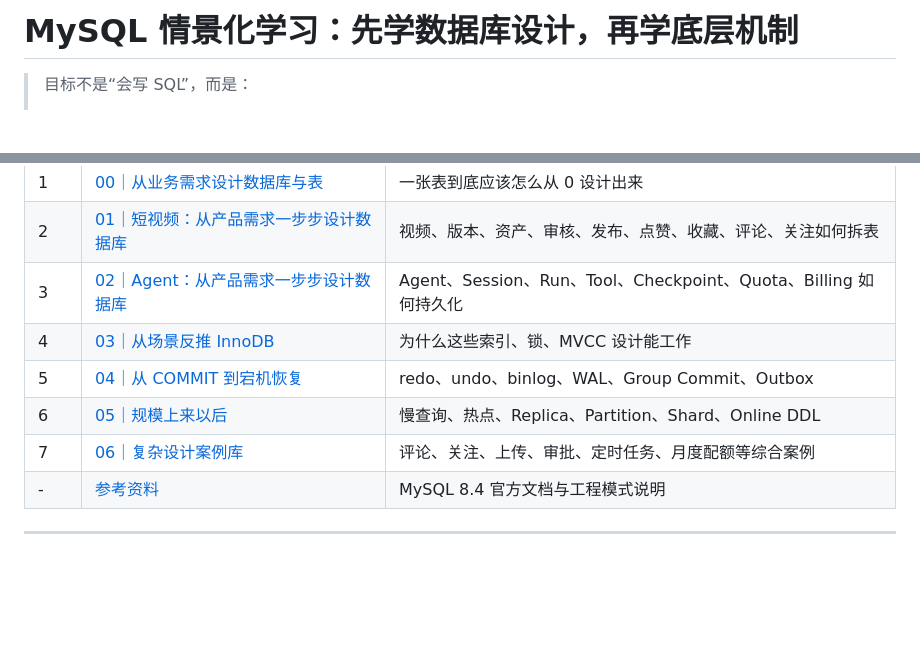
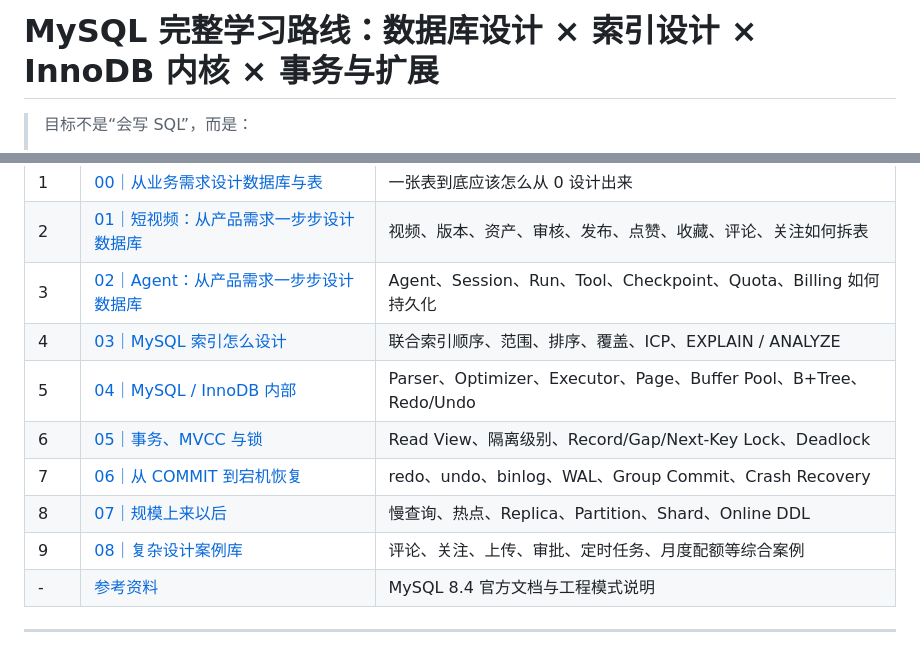
Before and after one commit to huai-Guo/learning, a Markdown page: mysql/README.md, 2 parts joined by grey strips. Rendered like a GitHub page; blank space fills up the shorter version.

Commit message:
docs(mysql): add dedicated index and innodb internals learning path

```diff
--- a/mysql/README.md
+++ b/mysql/README.md
@@ -1,4 +1,4 @@
-# MySQL 情景化学习：先学数据库设计，再学底层机制
+# MySQL 完整学习路线：数据库设计 × 索引设计 × InnoDB 内核 × 事务与扩展
 
 > 目标不是“会写 SQL”，而是：
 >
@@ -242,10 +242,12 @@ Billing / Audit
 | 1 | [00｜从业务需求设计数据库与表](./00-database-table-design.md) | 一张表到底应该怎么从 0 设计出来 |
 | 2 | [01｜短视频：从产品需求一步步设计数据库](./01-short-video-scenes.md) | 视频、版本、资产、审核、发布、点赞、收藏、评论、关注如何拆表 |
 | 3 | [02｜Agent：从产品需求一步步设计数据库](./02-agent-scenes.md) | Agent、Session、Run、Tool、Checkpoint、Quota、Billing 如何持久化 |
-| 4 | [03｜从场景反推 InnoDB](./03-innodb-from-scenes.md) | 为什么这些索引、锁、MVCC 设计能工作 |
-| 5 | [04｜从 COMMIT 到宕机恢复](./04-commit-and-consistency.md) | redo、undo、binlog、WAL、Group Commit、Outbox |
-| 6 | [05｜规模上来以后](./05-scaling-and-operations.md) | 慢查询、热点、Replica、Partition、Shard、Online DDL |
-| 7 | [06｜复杂设计案例库](./06-complex-design-casebook.md) | 评论、关注、上传、审批、定时任务、月度配额等综合案例 |
+| 4 | [03｜MySQL 索引怎么设计](./03-index-design.md) | 联合索引顺序、范围、排序、覆盖、ICP、EXPLAIN / ANALYZE |
+| 5 | [04｜MySQL / InnoDB 内部](./04-innodb-internals.md) | Parser、Optimizer、Executor、Page、Buffer Pool、B+Tree、Redo/Undo |
+| 6 | [05｜事务、MVCC 与锁](./05-transactions-mvcc-locks.md) | Read View、隔离级别、Record/Gap/Next-Key Lock、Deadlock |
+| 7 | [06｜从 COMMIT 到宕机恢复](./06-commit-and-consistency.md) | redo、undo、binlog、WAL、Group Commit、Crash Recovery |
+| 8 | [07｜规模上来以后](./07-scaling-and-operations.md) | 慢查询、热点、Replica、Partition、Shard、Online DDL |
+| 9 | [08｜复杂设计案例库](./08-complex-design-casebook.md) | 评论、关注、上传、审批、定时任务、月度配额等综合案例 |
 | - | [参考资料](./SOURCES.md) | MySQL 8.4 官方文档与工程模式说明 |
 
 ---
```
